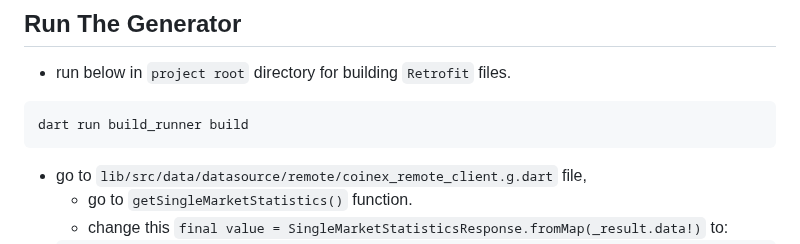
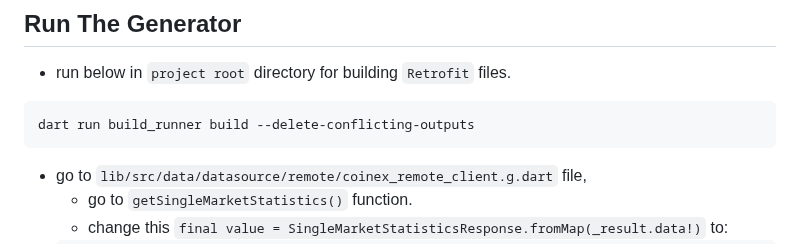
Before and after one commit to Hadi719/FlutterCryptoWallet, a Markdown page: README.md, the part around the change. Rendered like a GitHub page.

Commit message:
Add --delete-conflicting-outputs to build runner

````diff
--- a/README.md
+++ b/README.md
@@ -71,7 +71,7 @@ flutterfire configure --project=<PROJECT_NAME_FROM_FIREBASE>
 ## Run The Generator
 - run below in `project root` directory for building `Retrofit` files.
 ```
-dart run build_runner build
+dart run build_runner build --delete-conflicting-outputs
 ```
 - go to `lib/src/data/datasource/remote/coinex_remote_client.g.dart` file,
   - go to `getSingleMarketStatistics()` function.
````
